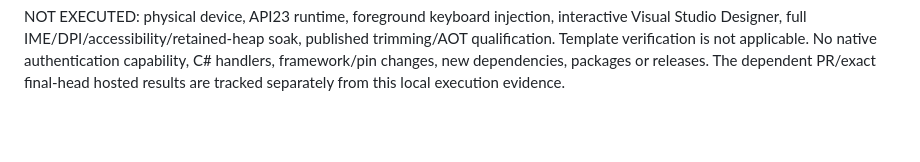
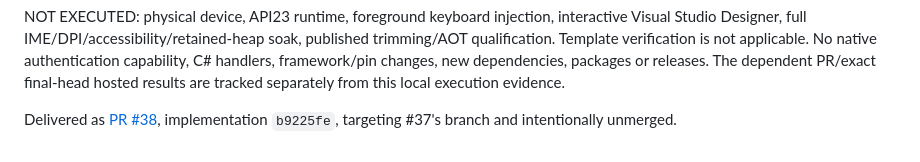
Before and after one commit to ProGraMajster/ModernFormsNext.WebView, a Markdown page: docs/issue12-rpc.md, the part around the change. GitHub-like rendering; blank space fills up the shorter version.

Commit message:
Record versioned RPC delivery in PR 38

```diff
--- a/docs/issue12-rpc.md
+++ b/docs/issue12-rpc.md
@@ -165,3 +165,6 @@ Visual Studio Designer, full IME/DPI/accessibility/retained-heap soak, published
 qualification. Template verification is not applicable. No native authentication capability,
 C# handlers, framework/pin changes, new dependencies, packages or releases. The dependent
 PR/exact final-head hosted results are tracked separately from this local execution evidence.
+
+Delivered as [PR #38](https://github.com/ProGraMajster/ModernFormsNext.WebView/pull/38),
+implementation `b9225fe`, targeting #37's branch and intentionally unmerged.
```
Also changed, not shown: docs/phase2-progress.md (+1 -0 lines).
